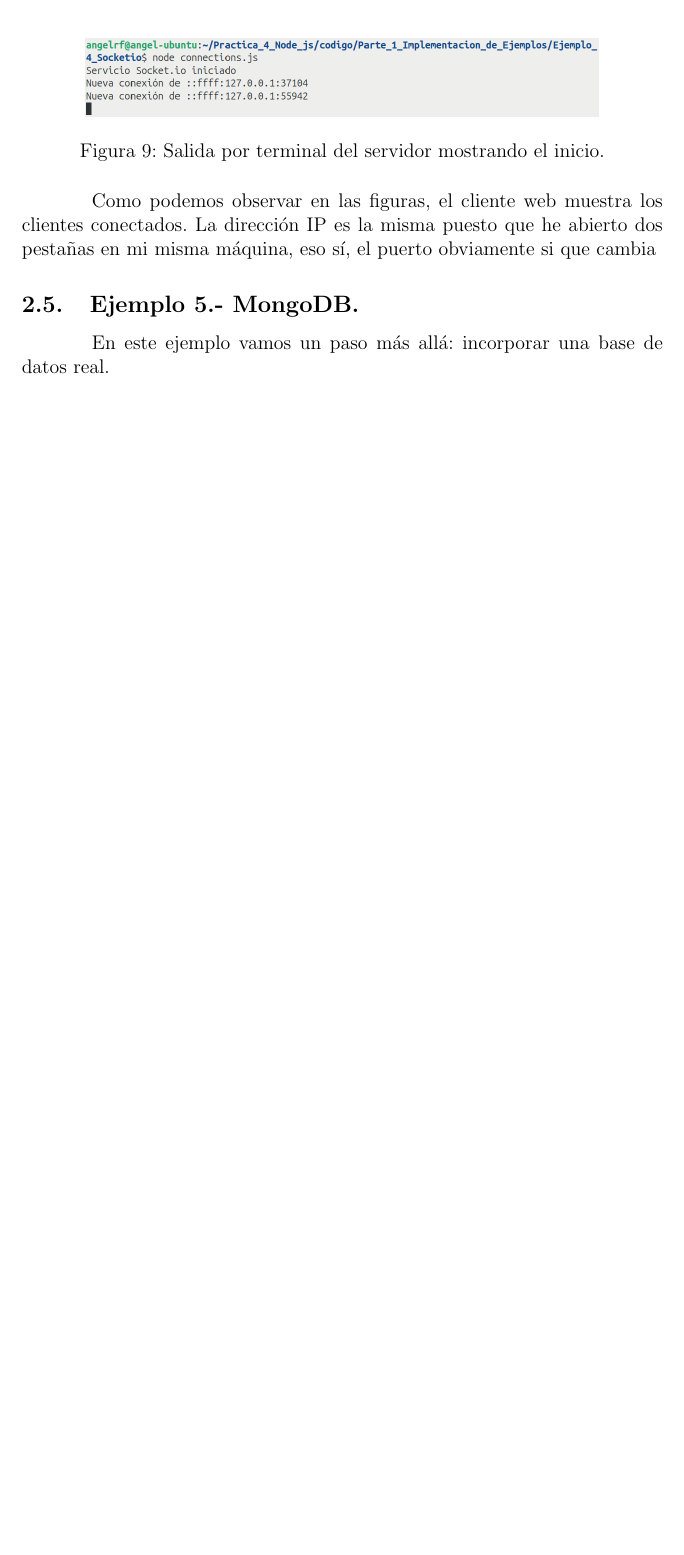
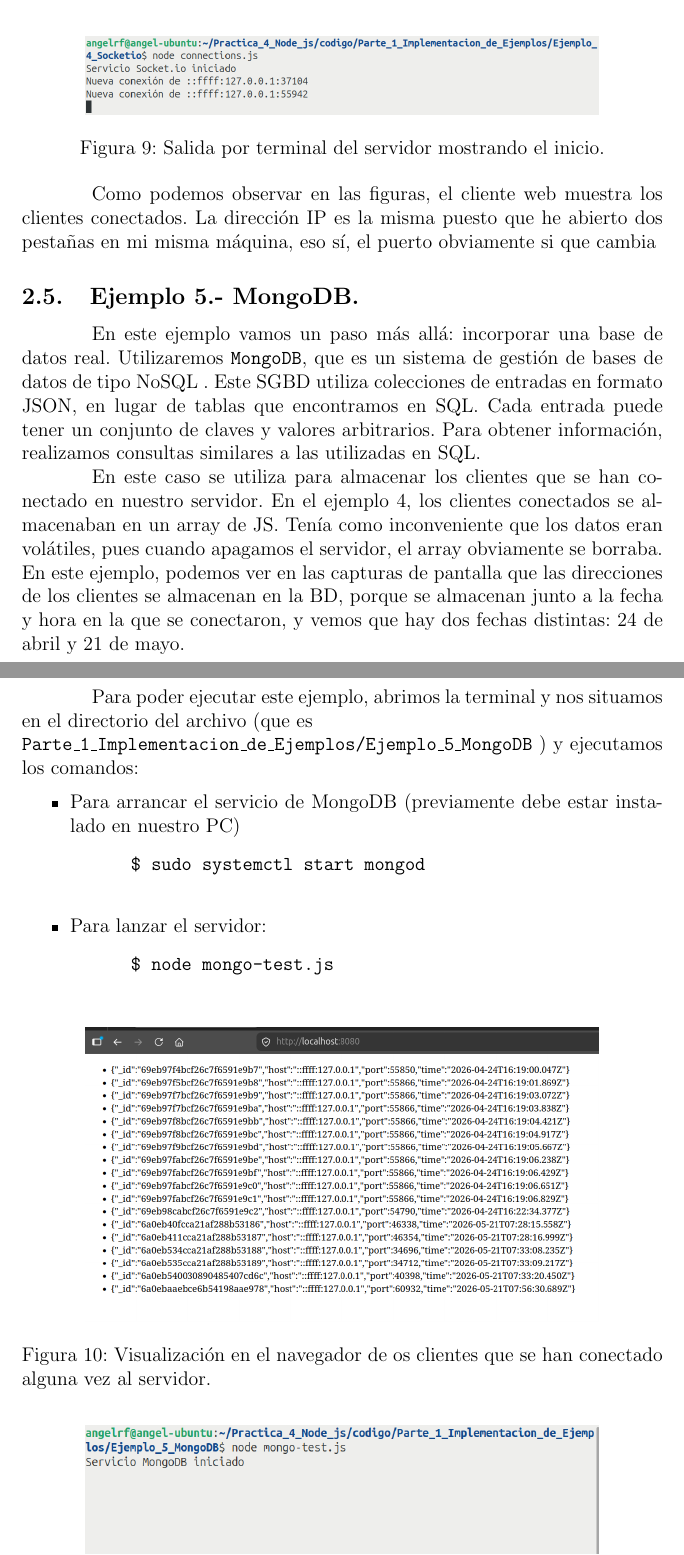
Before and after one commit to AngelRodriguezFaya/dsd_desarrollo_de_sistemas_distribuidos, a LaTeX document (Practica_4_Node_js/memoria/memoria_p4.tex): part of page 11 of 11 before the commit and two parts of pages 11 and 12 of 13 after it, the two joined at a grey line, cut so that both start at the same text, the shorter picture padded with empty space. The pictures show the PDF file Practica_4_Node_js/memoria/memoria_p4.pdf that the author committed with the source.

Commit message:
Parte 1 de la P4 terminada. Se han explicado los ejemplos

```diff
--- a/Practica_4_Node_js/memoria/memoria_p4.tex
+++ b/Practica_4_Node_js/memoria/memoria_p4.tex
@@ -248,4 +248,35 @@
 			Como podemos observar en las figuras, el cliente web muestra los clientes conectados. La dirección IP es la misma puesto que he abierto dos pestañas en mi misma máquina, eso sí, el puerto obviamente si que cambia
 
 		\subsection{Ejemplo 5.- MongoDB.}
-			En este ejemplo vamos un paso más allá: incorporar una base de datos real.
+			En este ejemplo vamos un paso más allá: incorporar una base de datos real. Utilizaremos \texttt{MongoDB}, que es un sistema de gestión de bases de datos de tipo NoSQL . Este SGBD utiliza colecciones de entradas en formato JSON, en lugar de tablas que encontramos en SQL. Cada entrada puede tener un conjunto de claves y valores arbitrarios. Para obtener información, realizamos consultas similares a las utilizadas en SQL.
+
+			En este caso se utiliza para almacenar los clientes que se han conectado en nuestro servidor. En el ejemplo 4, los clientes conectados se almacenaban en un array de JS. Tenía como inconveniente que los datos eran volátiles, pues cuando apagamos el servidor, el array obviamente se borraba. En este ejemplo, podemos ver en las capturas de pantalla que las direcciones de los clientes se almacenan en la BD, porque se almacenan junto a la fecha y hora en la que se conectaron, y vemos que hay dos fechas distintas: 24 de abril y 21 de mayo.
+
+			Para poder ejecutar este ejemplo, abrimos la terminal y nos situamos en el directorio del archivo (que es \newline \texttt{Parte\_1\_Implementacion\_de\_Ejemplos/Ejemplo\_5\_MongoDB} ) y ejecutamos los comandos:
+
+			\begin{itemize}
+				\item Para arrancar el servicio de MongoDB (previamente debe estar instalado en nuestro PC)
+					\begin{verbatim}
+						$ sudo systemctl start mongod
+					\end{verbatim}
+
+				\item Para lanzar el servidor:
+					\begin{verbatim}
+						$ node mongo-test.js
+					\end{verbatim}
+
+			\end{itemize}
+
+			\begin{figure}[H]
+				\centering
+				\includegraphics[width=0.8\textwidth]{./imagenes_necesarias/ejemplos_ejecucion/parte_1/ejemplo5_1.png}
+				\caption{Visualización en el navegador de os clientes que se han conectado alguna vez al servidor.}
+				\label{fig:ejemplo5_navegador}
+			\end{figure}
+
+			\begin{figure}[H]
+				\centering
+				\includegraphics[width=0.8\textwidth]{./imagenes_necesarias/ejemplos_ejecucion/parte_1/ejemplo5_2.png}
+				\caption{Salida por terminal del servidor mostrando el inicio.}
+				\label{fig:ejemplo5_terminal}
+			\end{figure}
@@ -251,0 +289 @@
+			\begin{enumerate}
```
Also changed, not shown: Practica_4_Node_js/codigo/Parte_1_Implementacion_de_Ejemplos/Ejemplo_5_MongoDB/mongo-test.js (+18 -3 lines), Practica_4_Node_js/memoria/imagenes_necesarias/ejemplos_ejecucion/parte_1/ejemplo5_1.png (added), Practica_4_Node_js/memoria/imagenes_necesarias/ejemplos_ejecucion/parte_1/ejemplo5_2.png (added), Practica_4_Node_js/memoria/memoria_p4.pdf, Practica_4_Node_js/memoria/memoria_p4.tex (12 more changed lines), 1 other file.
